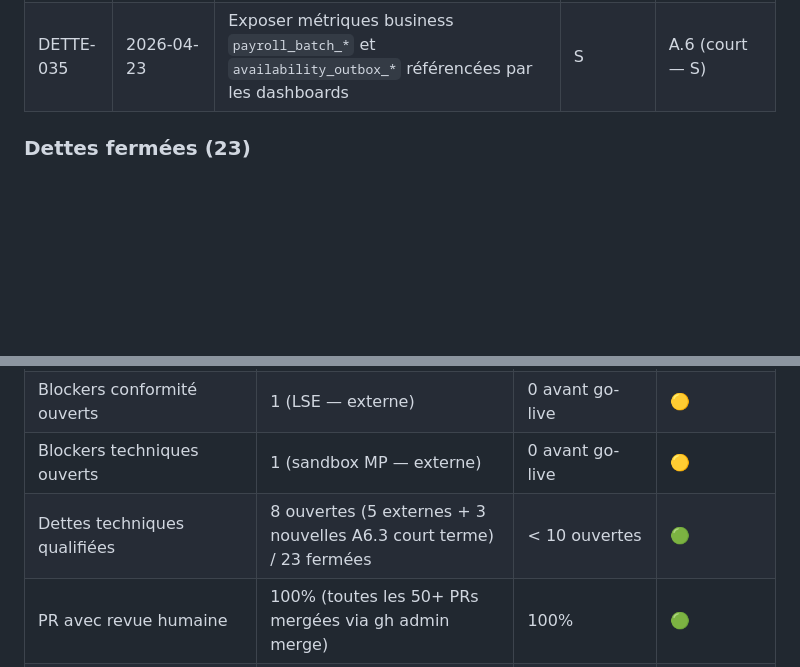
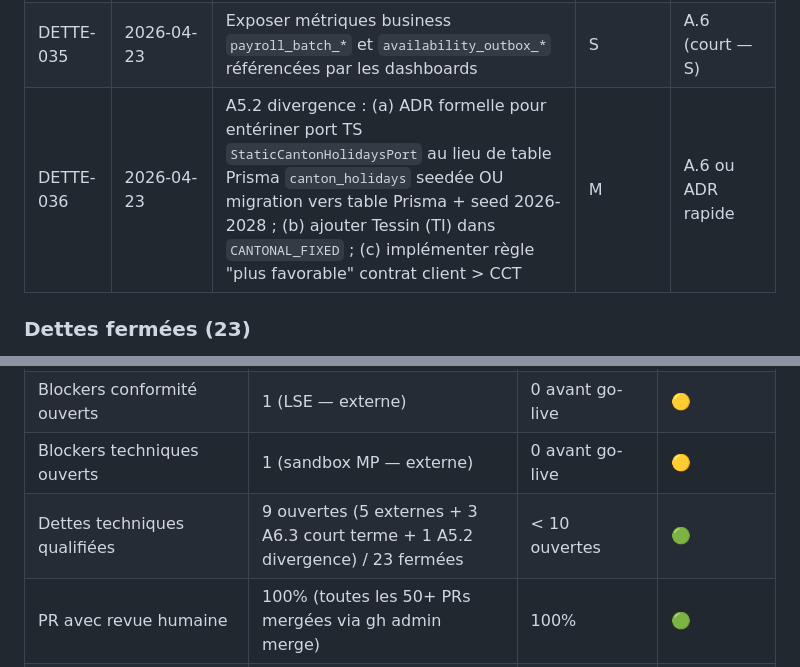
Before and after one commit to kreuille/interim-agency-system, a Markdown page: prompts/orchestrator/PROGRESS.md, 2 parts joined by grey strips. Drawn GitHub-style; blank space fills up the shorter version.

```diff
--- a/prompts/orchestrator/PROGRESS.md
+++ b/prompts/orchestrator/PROGRESS.md
@@ -258,6 +258,7 @@ Décisions prises et non renégociables sans ADR. Mettre à jour au fil de l'eau
 | DETTE-033 | 2026-04-23 | Wire `/metrics` endpoint sur `apps/worker/main.ts` (port 9090) avec counters BullMQ par queue. Sans ça, dashboards `queue-depth` et `mp-health` (outbox lag) restent vides | M | A.6 (court — S) |
 | DETTE-034 | 2026-04-23 | Implémenter `oncall-sms-bridge` (passerelle webhook → Swisscom SMS API) ou wire un service tiers (PagerDuty, Opsgenie). Sinon receiver `on-call` Alertmanager n'envoie qu'à Slack | M | A.7 |
 | DETTE-035 | 2026-04-23 | Exposer métriques business `payroll_batch_*` et `availability_outbox_*` référencées par les dashboards | S | A.6 (court — S) |
+| DETTE-036 | 2026-04-23 | A5.2 divergence : (a) ADR formelle pour entériner port TS `StaticCantonHolidaysPort` au lieu de table Prisma `canton_holidays` seedée OU migration vers table Prisma + seed 2026-2028 ; (b) ajouter Tessin (TI) dans `CANTONAL_FIXED` ; (c) implémenter règle "plus favorable" contrat client > CCT | M | A.6 ou ADR rapide |
 
 ### Dettes fermées (23)
 
@@ -282,7 +283,7 @@ DETTE-001 (composite TS, reportée A.6) · DETTE-002 (repo GitHub) · DETTE-003
 | Couverture api | 87.24% lines / 75.24% branches | ≥ 80%/70% | 🟢 |
 | Blockers conformité ouverts | 1 (LSE — externe) | 0 avant go-live | 🟡 |
 | Blockers techniques ouverts | 1 (sandbox MP — externe) | 0 avant go-live | 🟡 |
-| Dettes techniques qualifiées | 8 ouvertes (5 externes + 3 nouvelles A6.3 court terme) / 23 fermées | < 10 ouvertes | 🟢 |
+| Dettes techniques qualifiées | 9 ouvertes (5 externes + 3 A6.3 court terme + 1 A5.2 divergence) / 23 fermées | < 10 ouvertes | 🟢 |
 | PR avec revue humaine | 100% (toutes les 50+ PRs mergées via gh admin merge) | 100% | 🟢 |
 | Vélocité observée (prompts/jour) | ~14 (sprint marathon 36h) | 4–6 régime de croisière | 🟢 |
 | Incidents staging / sem | n/a (pas encore staging) | < 2 | — |
```
Also changed, not shown: other parts of prompts/orchestrator/PROGRESS.md (+3 -3 lines).
